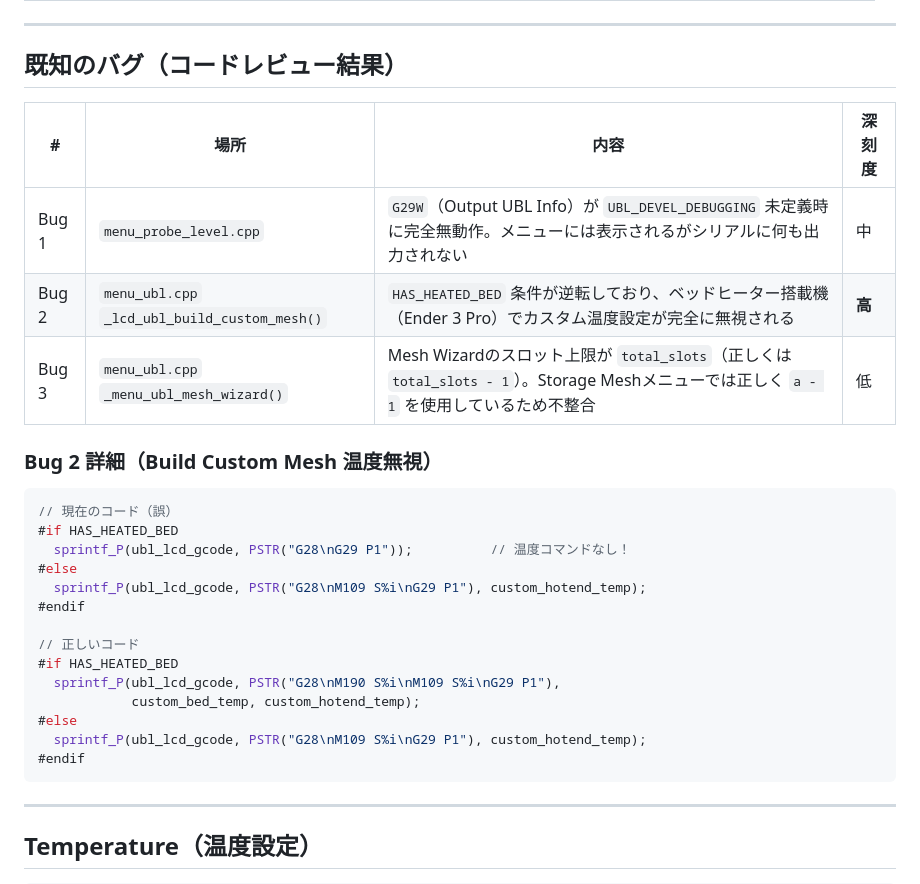
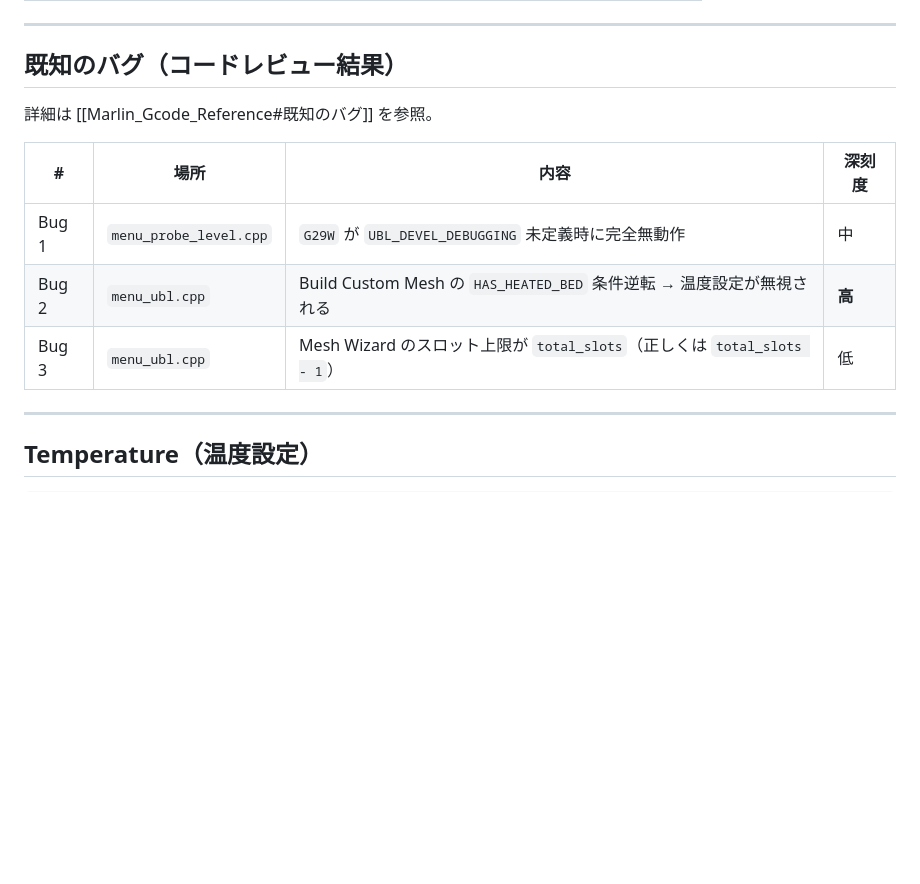
Before and after one commit to masahiroc1203-ctrl/masahiro, a Markdown page: Marlin_Menu_List.md, the part around one of its changes. GitHub-like rendering; blank space fills up the shorter version.

````diff
--- a/Marlin_Menu_List.md
+++ b/Marlin_Menu_List.md
@@ -246,30 +140,13 @@ Bed Leveling
 
 ## 既知のバグ（コードレビュー結果）
 
+詳細は [[Marlin_Gcode_Reference#既知のバグ]] を参照。
+
 | # | 場所 | 内容 | 深刻度 |
 |---|------|------|--------|
-| Bug 1 | `menu_probe_level.cpp` | `G29W`（Output UBL Info）が `UBL_DEVEL_DEBUGGING` 未定義時に完全無動作。メニューには表示されるがシリアルに何も出力されない | 中 |
-| Bug 2 | `menu_ubl.cpp` `_lcd_ubl_build_custom_mesh()` | `HAS_HEATED_BED` 条件が逆転しており、ベッドヒーター搭載機（Ender 3 Pro）でカスタム温度設定が完全に無視される | **高** |
-| Bug 3 | `menu_ubl.cpp` `_menu_ubl_mesh_wizard()` | Mesh Wizardのスロット上限が `total_slots`（正しくは `total_slots - 1`）。Storage Meshメニューでは正しく `a - 1` を使用しているため不整合 | 低 |
-
-### Bug 2 詳細（Build Custom Mesh 温度無視）
-
-```cpp
-// 現在のコード（誤）
-#if HAS_HEATED_BED
-  sprintf_P(ubl_lcd_gcode, PSTR("G28\nG29 P1"));          // 温度コマンドなし！
-#else
-  sprintf_P(ubl_lcd_gcode, PSTR("G28\nM109 S%i\nG29 P1"), custom_hotend_temp);
-#endif
-
-// 正しいコード
-#if HAS_HEATED_BED
-  sprintf_P(ubl_lcd_gcode, PSTR("G28\nM190 S%i\nM109 S%i\nG29 P1"),
-            custom_bed_temp, custom_hotend_temp);
-#else
-  sprintf_P(ubl_lcd_gcode, PSTR("G28\nM109 S%i\nG29 P1"), custom_hotend_temp);
-#endif
-```
+| Bug 1 | `menu_probe_level.cpp` | `G29W` が `UBL_DEVEL_DEBUGGING` 未定義時に完全無動作 | 中 |
+| Bug 2 | `menu_ubl.cpp` | Build Custom Mesh の `HAS_HEATED_BED` 条件逆転 → 温度設定が無視される | **高** |
+| Bug 3 | `menu_ubl.cpp` | Mesh Wizard のスロット上限が `total_slots`（正しくは `total_slots - 1`） | 低 |
 
 ---
 
````
Also changed, not shown: other parts of Marlin_Menu_List.md (+14 -120 lines), Marlin_Gcode_Reference.md (added, +213 -0 lines).
